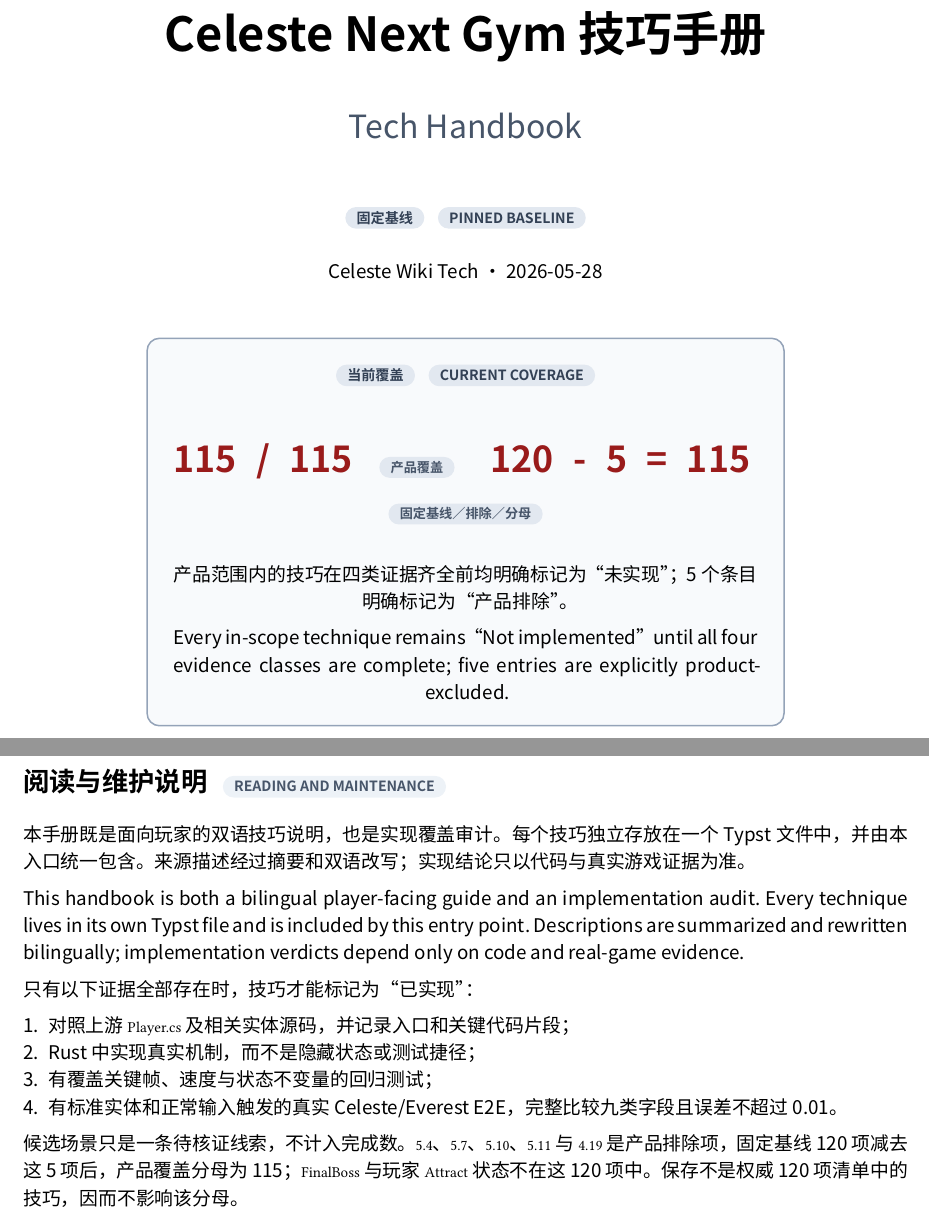
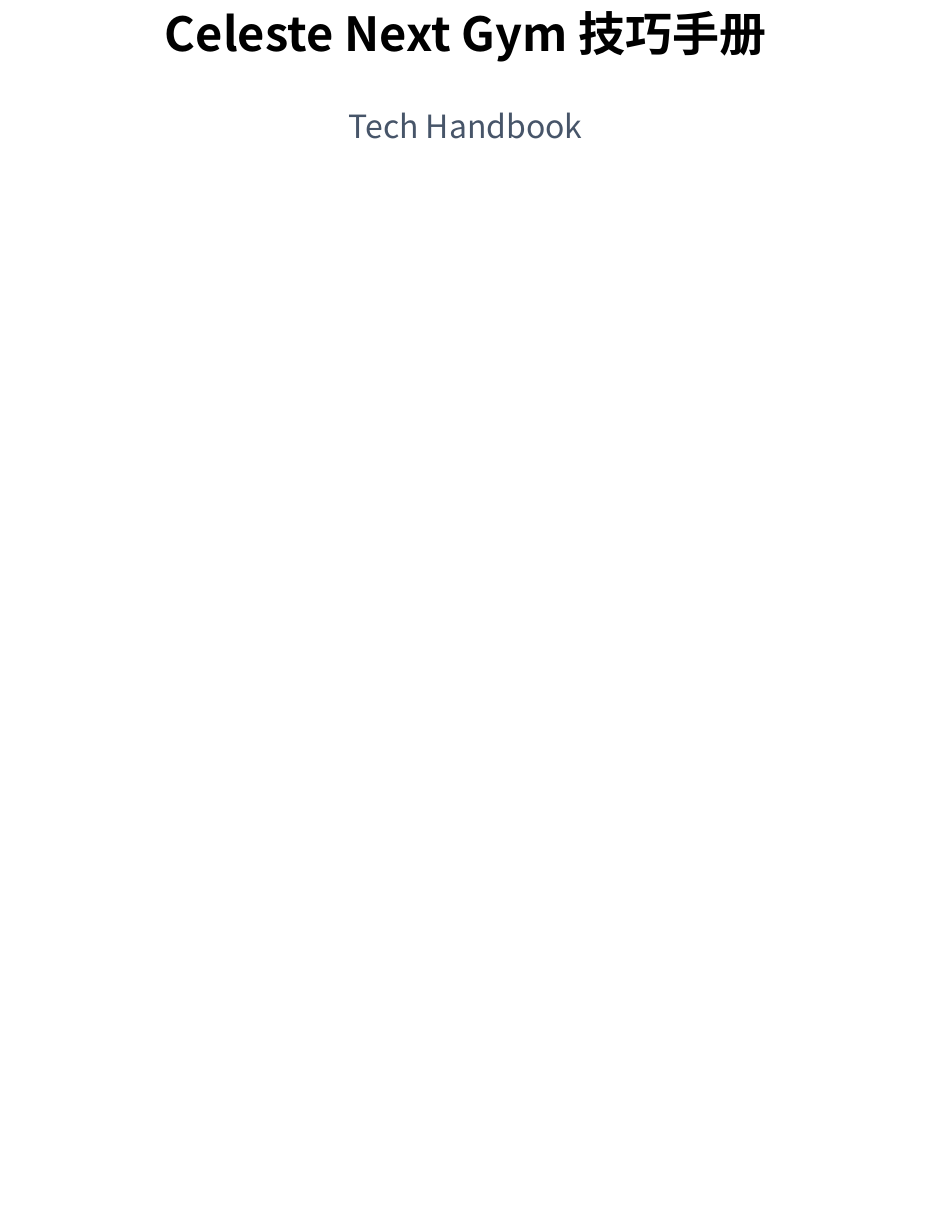
Before and after one commit to std-microblock/celeste-next-gym, a Typst document (docs/tech-handbook/main.typ): two parts of pages 1 and 2 of 181 before the commit and part of page 1 of 180 after it, the two joined at a grey line, cut so that both start at the same text, the shorter picture padded with empty space. Compiled offline with Typst 0.15; a missing font is replaced by an installed copy or a similar font.

Commit message:
docs: update

```diff
--- a/docs/tech-handbook/main.typ
+++ b/docs/tech-handbook/main.typ
@@ -26,5 +26,3 @@
   #text(size: 25pt, weight: "bold")[Celeste Next Gym 技巧手册]
   #v(4pt)
   #text(size: 17pt, fill: rgb("#475569"))[Tech Handbook]
-  #v(16pt)
-  #badge([固定基线], fill: rgb("#e2e8f0"), color: rgb("#334155"))
@@ -36 +28,0 @@
-  #box(
@@ -43 +28,0 @@
-      #badge([当前覆盖], fill: rgb("#e2e8f0"), color: rgb("#334155"))
@@ -50,25 +29,6 @@
-      产品范围内的技巧在四类证据齐全前均明确标记为“未实现”；5 个条目明确标记为“产品排除”。
-
-      Every in-scope technique remains “Not implemented” until all four evidence classes are complete; five entries are explicitly product-excluded.
-    ],
-  )
 ]
 
 #pagebreak()
-= 阅读与维护说明 #h(5pt) #badge([READING AND MAINTENANCE])
-
-本手册既是面向玩家的双语技巧说明，也是实现覆盖审计。每个技巧独立存放在一个 Typst 文件中，并由本入口统一包含。来源描述经过摘要和双语改写；实现结论只以代码与真实游戏证据为准。
-
-This handbook is both a bilingual player-facing guide and an implementation audit. Every technique lives in its own Typst file and is included by this entry point. Descriptions are summarized and rewritten bilingually; implementation verdicts depend only on code and real-game evidence.
-
-只有以下证据全部存在时，技巧才能标记为“已实现”：
-
-+ 对照上游 `Player.cs` 及相关实体源码，并记录入口和关键代码片段；
-+ Rust 中实现真实机制，而不是隐藏状态或测试捷径；
-+ 有覆盖关键帧、速度与状态不变量的回归测试；
-+ 有标准实体和正常输入触发的真实 Celeste/Everest E2E，完整比较九类字段且误差不超过 0.01。
-
-候选场景只是一条待核证线索，不计入完成数。`5.4`、`5.7`、`5.10`、`5.11` 与 `4.19` 是产品排除项，固定基线 120 项减去这 5 项后，产品覆盖分母为 115；`FinalBoss` 与玩家 `Attract` 状态不在这 120 项中。保存不是权威 120 项清单中的技巧，因而不影响该分母。
 
 #outline(title: [目录 #h(5pt) #badge([CONTENTS])], depth: 2, indent: auto)
 
```
Also changed, not shown: AGENTS.md (+1 -2 lines), docs/tech-handbook/main.typ (17 more changed lines), 1 other file.
